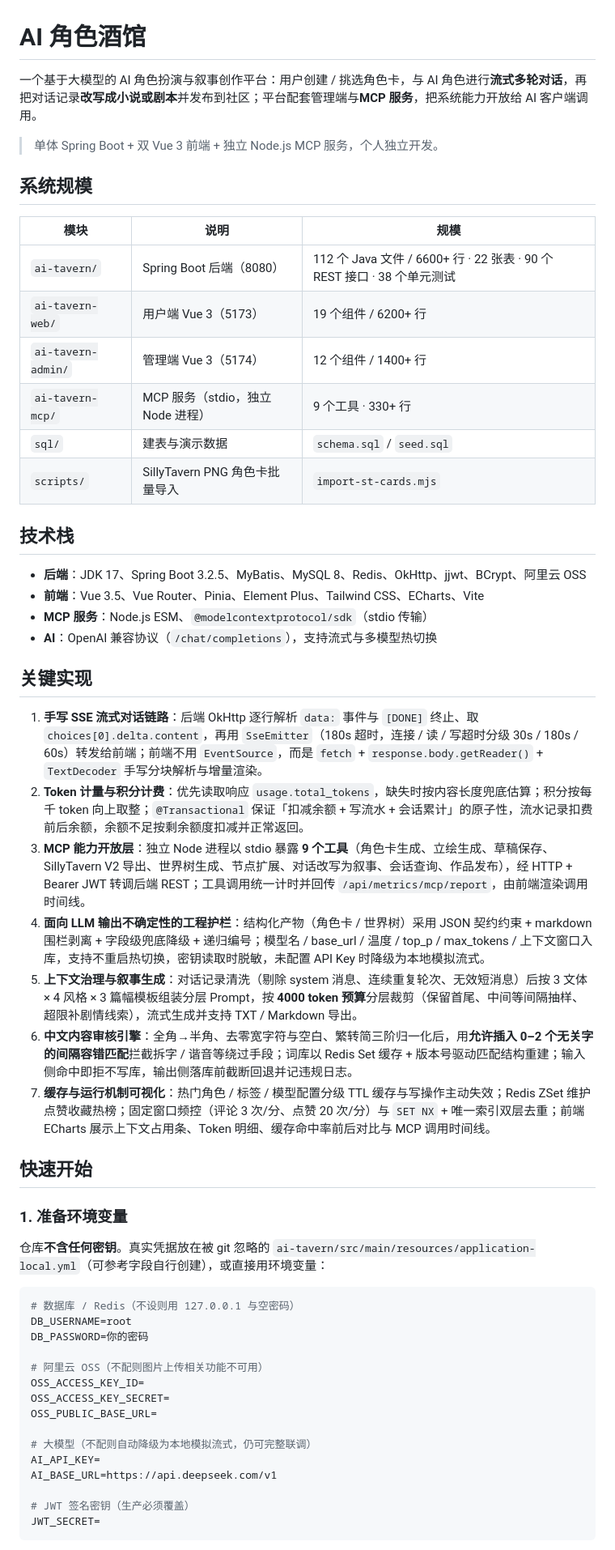
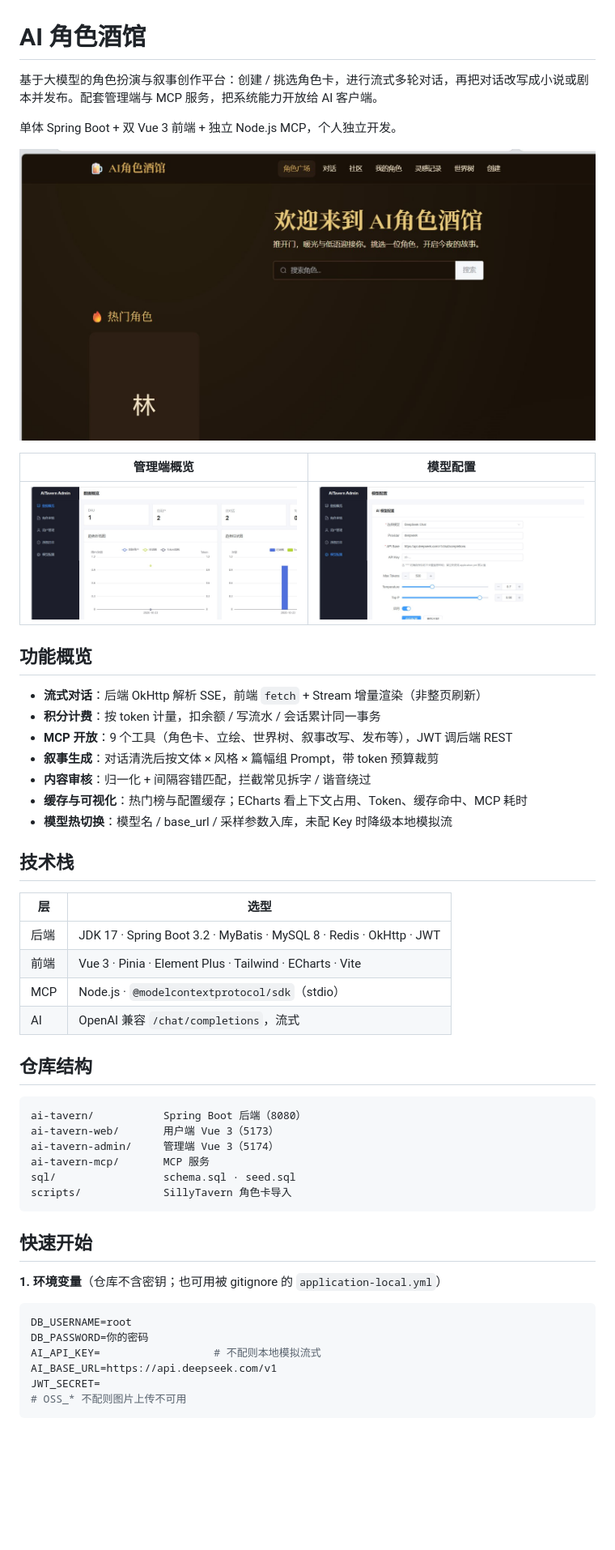
Before and after one commit to Asfia-a/AiBar, a Markdown page: README.md, the part around one of its changes. Shown at 81% size. Rendered like a GitHub page; pictures changed too: docs/screenshots/01-home.jpg (added), docs/screenshots/02-admin-dashboard.jpg (added), docs/screenshots/04-admin-model.jpg (added); blank space fills up the shorter version.

Commit message:
docs: 更新 README，并加入界面截图
Co-authored-by: Cursor <cursoragent@cursor.com>

````diff
--- a/README.md
+++ b/README.md
@@ -1,58 +1,55 @@
 # AI 角色酒馆
 
-一个基于大模型的 AI 角色扮演与叙事创作平台：用户创建 / 挑选角色卡，与 AI 角色进行**流式多轮对话**，再把对话记录**改写成小说或剧本**并发布到社区；平台配套管理端与**MCP 服务**，把系统能力开放给 AI 客户端调用。
+基于大模型的角色扮演与叙事创作平台：创建 / 挑选角色卡，进行流式多轮对话，再把对话改写成小说或剧本并发布。配套管理端与 MCP 服务，把系统能力开放给 AI 客户端。
 
-> 单体 Spring Boot + 双 Vue 3 前端 + 独立 Node.js MCP 服务，个人独立开发。
+单体 Spring Boot + 双 Vue 3 前端 + 独立 Node.js MCP，个人独立开发。
 
-## 系统规模
+![用户端首页](docs/screenshots/01-home.jpg)
 
-| 模块 | 说明 | 规模 |
-|---|---|---|
-| `ai-tavern/` | Spring Boot 后端（8080） | 112 个 Java 文件 / 6600+ 行 · 22 张表 · 90 个 REST 接口 · 38 个单元测试 |
-| `ai-tavern-web/` | 用户端 Vue 3（5173） | 19 个组件 / 6200+ 行 |
-| `ai-tavern-admin/` | 管理端 Vue 3（5174） | 12 个组件 / 1400+ 行 |
-| `ai-tavern-mcp/` | MCP 服务（stdio，独立 Node 进程） | 9 个工具 · 330+ 行 |
-| `sql/` | 建表与演示数据 | `schema.sql` / `seed.sql` |
-| `scripts/` | SillyTavern PNG 角色卡批量导入 | `import-st-cards.mjs` |
+| 管理端概览 | 模型配置 |
+|---|---|
+| ![管理端](docs/screenshots/02-admin-dashboard.jpg) | ![模型配置](docs/screenshots/04-admin-model.jpg) |
+
+## 功能概览
+
+- **流式对话**：后端 OkHttp 解析 SSE，前端 `fetch` + Stream 增量渲染（非整页刷新）
+- **积分计费**：按 token 计量，扣余额 / 写流水 / 会话累计同一事务
+- **MCP 开放**：9 个工具（角色卡、立绘、世界树、叙事改写、发布等），JWT 调后端 REST
+- **叙事生成**：对话清洗后按文体 × 风格 × 篇幅组 Prompt，带 token 预算裁剪
+- **内容审核**：归一化 + 间隔容错匹配，拦截常见拆字 / 谐音绕过
+- **缓存与可视化**：热门榜与配置缓存；ECharts 看上下文占用、Token、缓存命中、MCP 耗时
+- **模型热切换**：模型名 / base_url / 采样参数入库，未配 Key 时降级本地模拟流
 
 ## 技术栈
 
-- **后端**：JDK 17、Spring Boot 3.2.5、MyBatis、MySQL 8、Redis、OkHttp、jjwt、BCrypt、阿里云 OSS
-- **前端**：Vue 3.5、Vue Router、Pinia、Element Plus、Tailwind CSS、ECharts、Vite
-- **MCP 服务**：Node.js ESM、`@modelcontextprotocol/sdk`（stdio 传输）
-- **AI**：OpenAI 兼容协议（`/chat/completions`），支持流式与多模型热切换
+| 层 | 选型 |
+|---|---|
+| 后端 | JDK 17 · Spring Boot 3.2 · MyBatis · MySQL 8 · Redis · OkHttp · JWT |
+| 前端 | Vue 3 · Pinia · Element Plus · Tailwind · ECharts · Vite |
+| MCP | Node.js · `@modelcontextprotocol/sdk`（stdio） |
+| AI | OpenAI 兼容 `/chat/completions`，流式 |
 
-## 关键实现
+## 仓库结构
 
-1. **手写 SSE 流式对话链路**：后端 OkHttp 逐行解析 `data:` 事件与 `[DONE]` 终止、取 `choices[0].delta.content`，再用 `SseEmitter`（180s 超时，连接 / 读 / 写超时分级 30s / 180s / 60s）转发给前端；前端不用 `EventSource`，而是 `fetch` + `response.body.getReader()` + `TextDecoder` 手写分块解析与增量渲染。
-2. **Token 计量与积分计费**：优先读取响应 `usage.total_tokens`，缺失时按内容长度兜底估算；积分按每千 token 向上取整；`@Transactional` 保证「扣减余额 + 写流水 + 会话累计」的原子性，流水记录扣费前后余额，余额不足按剩余额度扣减并正常返回。
-3. **MCP 能力开放层**：独立 Node 进程以 stdio 暴露 **9 个工具**（角色卡生成、立绘生成、草稿保存、SillyTavern V2 导出、世界树生成、节点扩展、对话改写为叙事、会话查询、作品发布），经 HTTP + Bearer JWT 转调后端 REST；工具调用统一计时并回传 `/api/metrics/mcp/report`，由前端渲染调用时间线。
-4. **面向 LLM 输出不确定性的工程护栏**：结构化产物（角色卡 / 世界树）采用 JSON 契约约束 + markdown 围栏剥离 + 字段级兜底降级 + 递归编号；模型名 / base_url / 温度 / top_p / max_tokens / 上下文窗口入库，支持不重启热切换，密钥读取时脱敏，未配置 API Key 时降级为本地模拟流式。
-5. **上下文治理与叙事生成**：对话记录清洗（剔除 system 消息、连续重复轮次、无效短消息）后按 3 文体 × 4 风格 × 3 篇幅模板组装分层 Prompt，按 **4000 token 预算**分层裁剪（保留首尾、中间等间隔抽样、超限补剧情线索），流式生成并支持 TXT / Markdown 导出。
-6. **中文内容审核引擎**：全角→半角、去零宽字符与空白、繁转简三阶归一化后，用**允许插入 0–2 个无关字的间隔容错匹配**拦截拆字 / 谐音等绕过手段；词库以 Redis Set 缓存 + 版本号驱动匹配结构重建；输入侧命中即拒不写库，输出侧落库前截断回退并记违规日志。
-7. **缓存与运行机制可视化**：热门角色 / 标签 / 模型配置分级 TTL 缓存与写操作主动失效；Redis ZSet 维护点赞收藏热榜；固定窗口频控（评论 3 次/分、点赞 20 次/分）与 `SET NX` + 唯一索引双层去重；前端 ECharts 展示上下文占用条、Token 明细、缓存命中率前后对比与 MCP 调用时间线。
+```
+ai-tavern/           Spring Boot 后端（8080）
+ai-tavern-web/       用户端 Vue 3（5173）
+ai-tavern-admin/     管理端 Vue 3（5174）
+ai-tavern-mcp/       MCP 服务
+sql/                 schema.sql · seed.sql
+scripts/             SillyTavern 角色卡导入
+```
 
 ## 快速开始
 
-### 1. 准备环境变量
-
-仓库**不含任何密钥**。真实凭据放在被 git 忽略的 `ai-tavern/src/main/resources/application-local.yml`（可参考字段自行创建），或直接用环境变量：
+**1. 环境变量**（仓库不含密钥；也可用被 gitignore 的 `application-local.yml`）
 
 ```bash
-# 数据库 / Redis（不设则用 127.0.0.1 与空密码）
 DB_USERNAME=root
 DB_PASSWORD=你的密码
-
-# 阿里云 OSS（不配则图片上传相关功能不可用）
-OSS_ACCESS_KEY_ID=
-OSS_ACCESS_KEY_SECRET=
-OSS_PUBLIC_BASE_URL=
-
-# 大模型（不配则自动降级为本地模拟流式，仍可完整联调）
-AI_API_KEY=
+AI_API_KEY=                  # 不配则本地模拟流式
 AI_BASE_URL=https://api.deepseek.com/v1
-
-# JWT 签名密钥（生产必须覆盖）
 JWT_SECRET=
+# OSS_* 不配则图片上传不可用
 ```
 
````
Also changed, not shown: other parts of README.md (+16 -28 lines).
